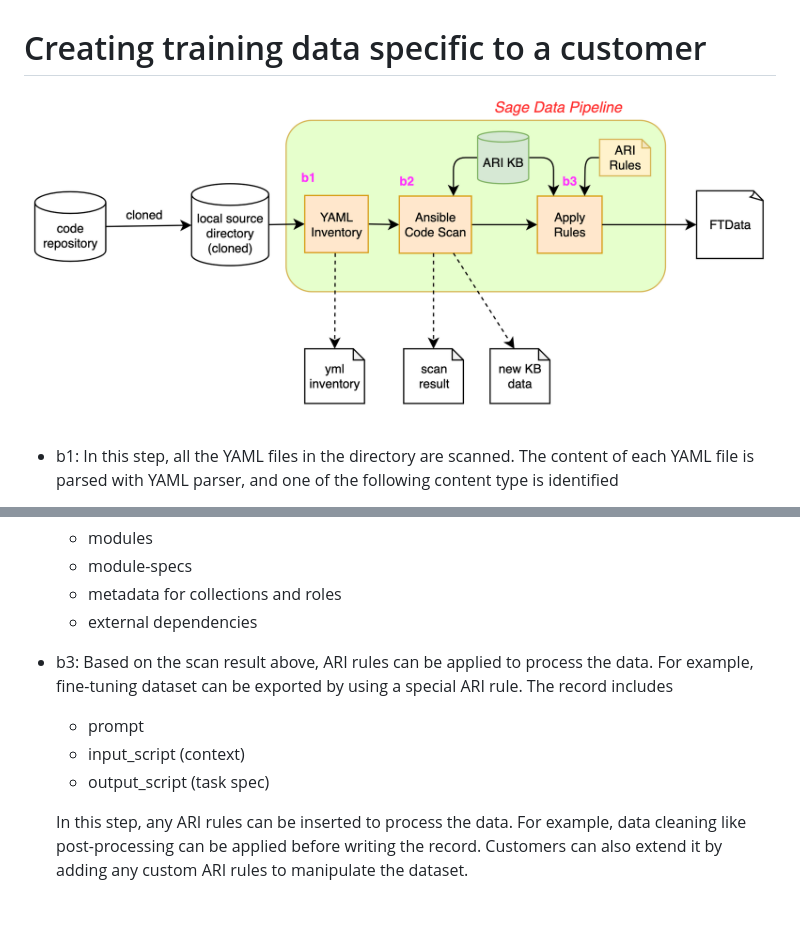
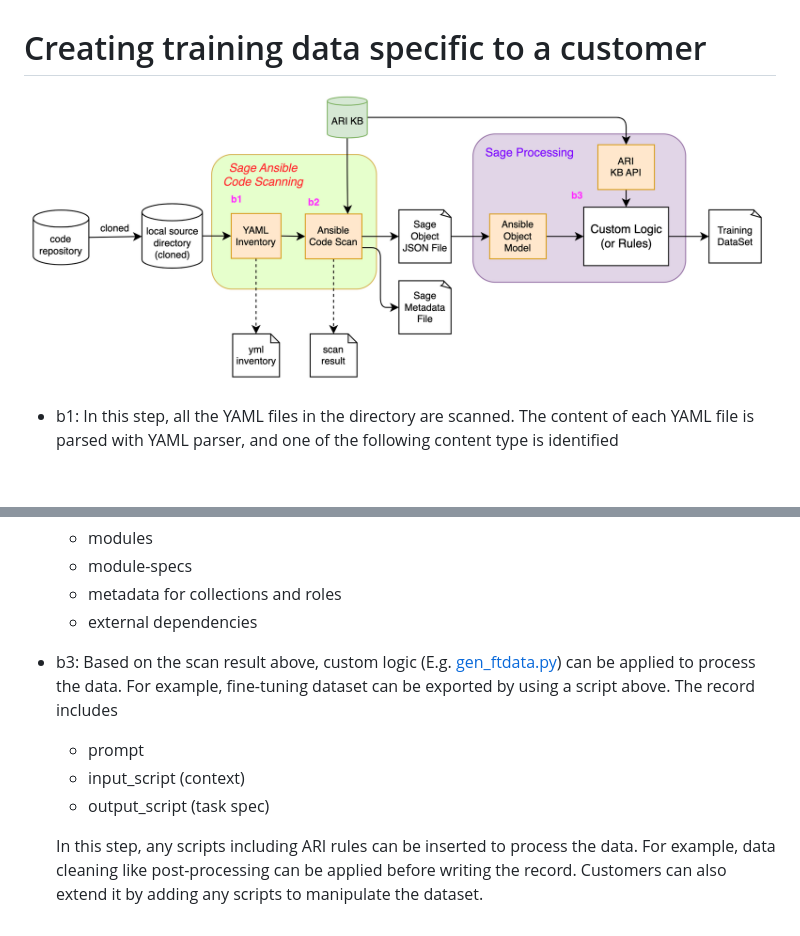
Before and after one commit to IBM/sage, a Markdown page: doc/custom-repo-scan.md, 2 parts joined by grey strips. Rendered like a GitHub page; pictures changed too: doc/images/custom-repo-scan.png; blank space fills up the shorter version.

```diff
--- a/doc/custom-repo-scan.md
+++ b/doc/custom-repo-scan.md
@@ -24,9 +24,9 @@
   - module-specs
   - metadata for collections and roles
   - external dependencies
-- b3: Based on the scan result above, ARI rules can be applied to process the data. For example, fine-tuning dataset can be exported by using a special ARI rule. The record includes
+- b3: Based on the scan result above, custom logic (E.g. [gen_ftdata.py](../sage/process/gen_ftdata.py)) can be applied to process the data. For example, fine-tuning dataset can be exported by using a script above. The record includes
   - prompt
   - input_script (context)
   - output_script (task spec)
 
-  In this step, any ARI rules can be inserted to process the data. For example, data cleaning like post-processing can be applied before writing the record. Customers can also extend it by adding any custom ARI rules to manipulate the dataset.
+  In this step, any scripts including ARI rules can be inserted to process the data. For example, data cleaning like post-processing can be applied before writing the record. Customers can also extend it by adding any scripts to manipulate the dataset.
```
Also changed, not shown: 6 other files.
